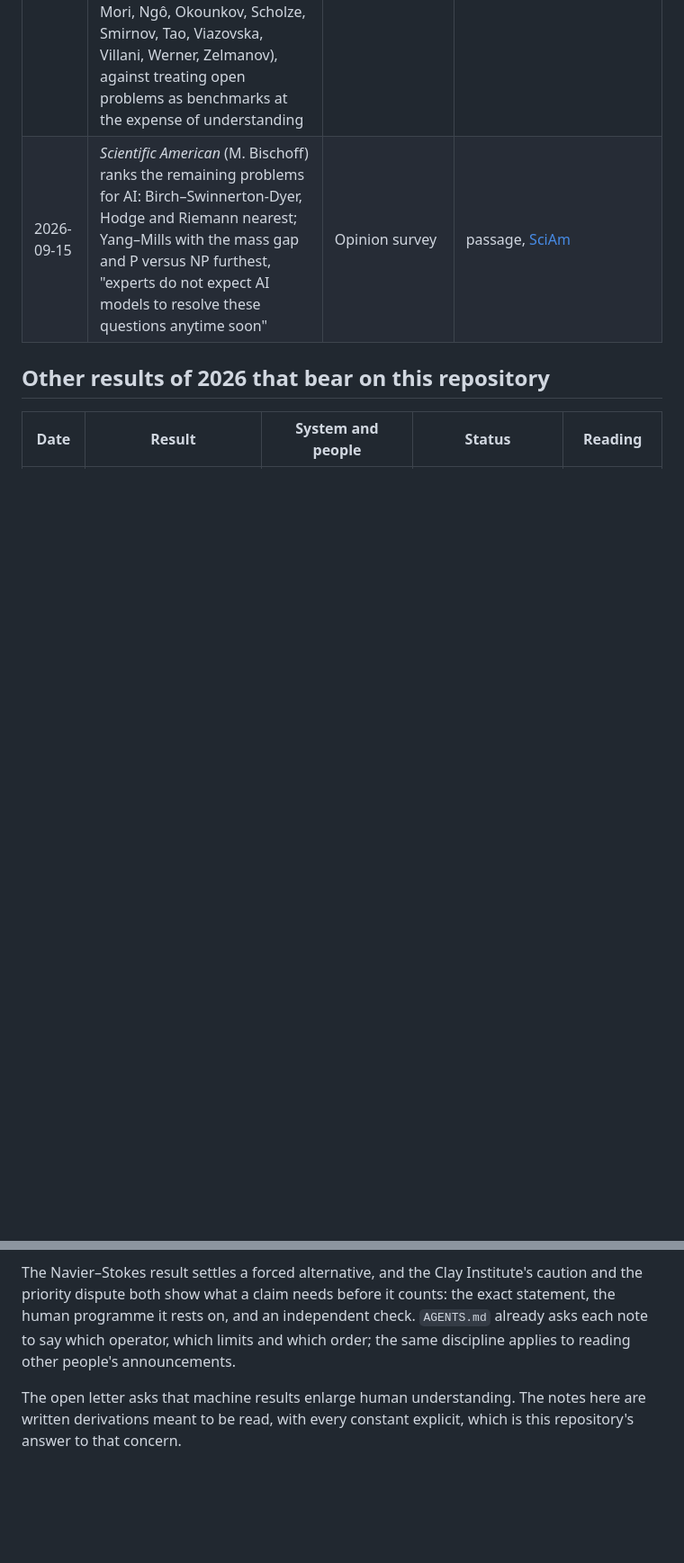
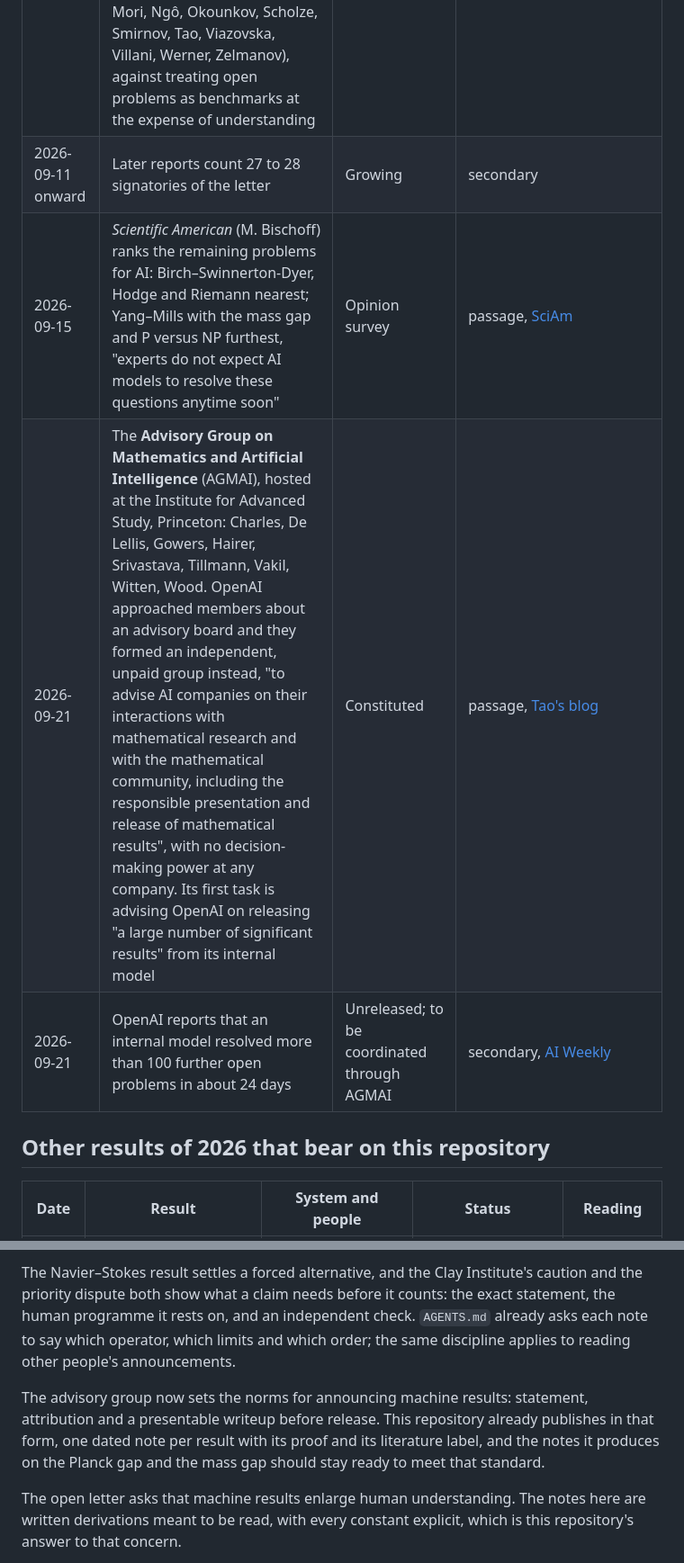
Before and after one commit to arivero/navstokgap, a Markdown page: docs/AI_Mathematics_News_2026.md, 2 parts joined by grey strips. Shown at 90% size. GitHub-like rendering; blank space fills up the shorter version.

Commit message:
News digest: the IAS advisory group on mathematics and AI
AGMAI, announced 2026-09-21 and hosted at the Institute for Advanced Study:
nine mathematicians (Charles, De Lellis, Gowers, Hairer, Srivastava,
Tillmann, Vakil, Witten, Wood), independent and unpaid, advising AI
companies on the responsible presentation and release of mathematical
results; first task, OpenAI's release of results from its internal model,
reported as more than 100 open problems in about 24 days. Read from Tao's
blog post; the 100-problem figure at secondary level.

Co-Authored-By: Claude Opus 5.5 (1M context) <noreply@anthropic.com>

```diff
--- a/docs/AI_Mathematics_News_2026.md
+++ b/docs/AI_Mathematics_News_2026.md
@@ -18,7 +18,10 @@ Nothing on this page enters the claim ledger.
 | 2026-09-08 to 13 | Priority dispute: Buckmaster and Alpöge say their Euler work reached OpenAI before the run; OpenAI's updated release (2026-09-10) says an investigation found their prompts could not have influenced the system; Córdoba: without the prior human programme the problem would not have been solved | Contested | secondary, [Wikipedia](https://en.wikipedia.org/wiki/Navier%E2%80%93Stokes_priority_controversy) |
 | 2026-09-11 | Clay Mathematics Institute: the problem "has apparently been settled"; the evaluation "is deliberately unhurried, but we will provide updates"; no claimant is named | Prize undecided | passage, [CMI](https://www.claymath.org/news/navier-stokes-announcement) |
 | 2026-09-11 | Open letter "A Severe Misalignment of AI in Mathematics", 25 signatories in the record retrieved (Avila, Bhargava, Birkar, Deligne, Deng, Donaldson, Duminil-Copin, Figalli, Hairer, Huh, Kontsevich, Lindenstrauss, Lions, Maynard, McMullen, Mori, Ngô, Okounkov, Scholze, Smirnov, Tao, Viazovska, Villani, Werner, Zelmanov), against treating open problems as benchmarks at the expense of understanding | Published | metadata, [Zenodo 10.5281/zenodo.22737750](https://doi.org/10.5281/zenodo.22737750) |
+| 2026-09-11 onward | Later reports count 27 to 28 signatories of the letter | Growing | secondary |
 | 2026-09-15 | *Scientific American* (M. Bischoff) ranks the remaining problems for AI: Birch–Swinnerton-Dyer, Hodge and Riemann nearest; Yang–Mills with the mass gap and P versus NP furthest, "experts do not expect AI models to resolve these questions anytime soon" | Opinion survey | passage, [SciAm](https://www.scientificamerican.com/article/which-million-dollar-math-problem-could-ai-solve-next/) |
+| 2026-09-21 | The **Advisory Group on Mathematics and Artificial Intelligence** (AGMAI), hosted at the Institute for Advanced Study, Princeton: Charles, De Lellis, Gowers, Hairer, Srivastava, Tillmann, Vakil, Witten, Wood. OpenAI approached members about an advisory board and they formed an independent, unpaid group instead, "to advise AI companies on their interactions with mathematical research and with the mathematical community, including the responsible presentation and release of mathematical results", with no decision-making power at any company. Its first task is advising OpenAI on releasing "a large number of significant results" from its internal model | Constituted | passage, [Tao's blog](https://terrytao.wordpress.com/2026/09/21/advisory-group-on-mathematics-and-artificial-intelligence/) |
+| 2026-09-21 | OpenAI reports that an internal model resolved more than 100 further open problems in about 24 days | Unreleased; to be coordinated through AGMAI | secondary, [AI Weekly](https://aiweekly.co/alerts/openai-forms-math-advisory-group-amid-100-solved-problems-claim) |
 
 ## Other results of 2026 that bear on this repository
 
@@ -48,6 +51,12 @@ and an independent check. `AGENTS.md` already asks each note to say which
 operator, which limits and which order; the same discipline applies to
 reading other people's announcements.
 
+The advisory group now sets the norms for announcing machine results:
+statement, attribution and a presentable writeup before release. This
+repository already publishes in that form, one dated note per result
+with its proof and its literature label, and the notes it produces on
+the Planck gap and the mass gap should stay ready to meet that standard.
+
 The open letter asks that machine results enlarge human understanding.
 The notes here are written derivations meant to be read, with every
 constant explicit, which is this repository's answer to that concern.
```
Also changed, not shown: other parts of docs/AI_Mathematics_News_2026.md (+1 -1 lines).
